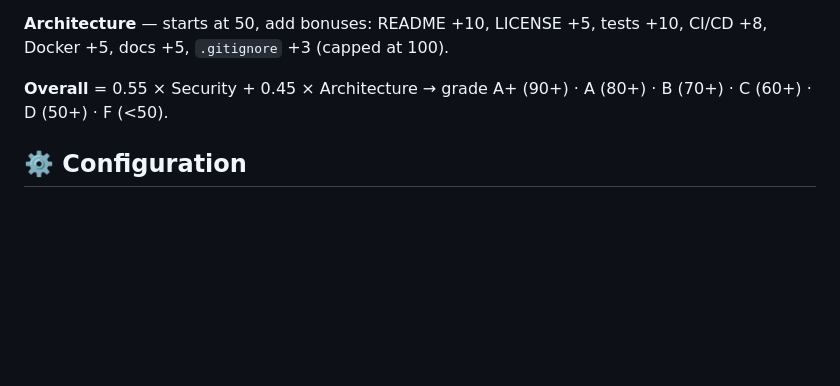
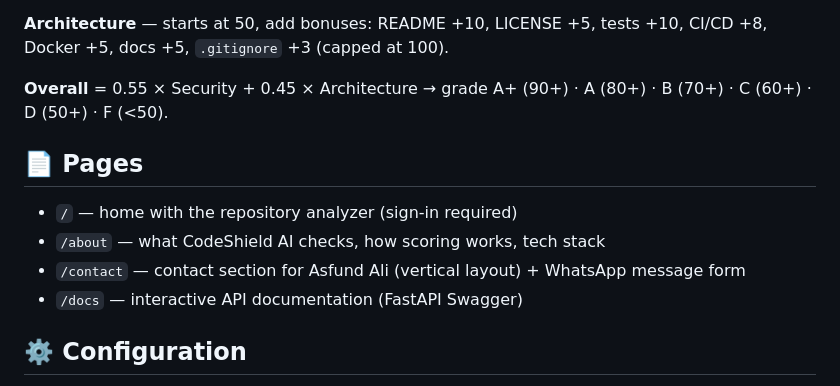
Before and after one commit to asfi786/codeshield-ai, a Markdown page: README.md, the part around the change. Drawn GitHub-style; blank space fills up the shorter version.

Commit message:
README: document pages

```diff
--- a/README.md
+++ b/README.md
@@ -64,6 +64,13 @@ Job `status`: `queued` → `running` → `completed` | `failed`. On `completed`,
 
 **Overall** = 0.55 × Security + 0.45 × Architecture → grade A+ (90+) · A (80+) · B (70+) · C (60+) · D (50+) · F (<50).
 
+## 📄 Pages
+
+- `/` — home with the repository analyzer (sign-in required)
+- `/about` — what CodeShield AI checks, how scoring works, tech stack
+- `/contact` — contact section for Asfund Ali (vertical layout) + WhatsApp message form
+- `/docs` — interactive API documentation (FastAPI Swagger)
+
 ## ⚙️ Configuration
 
 All via environment (see `.env.example`): `GITHUB_TOKEN`, `DEBUG`, `ALLOWED_ORIGINS`, `MAX_FILES` (default 120), `MAX_FILES_DEEP` (default 300), `ANALYZE_MODE` (`async` default / `sync`), `GOOGLE_CLIENT_ID`, `GOOGLE_CLIENT_SECRET`, `SESSION_SECRET`.
```
